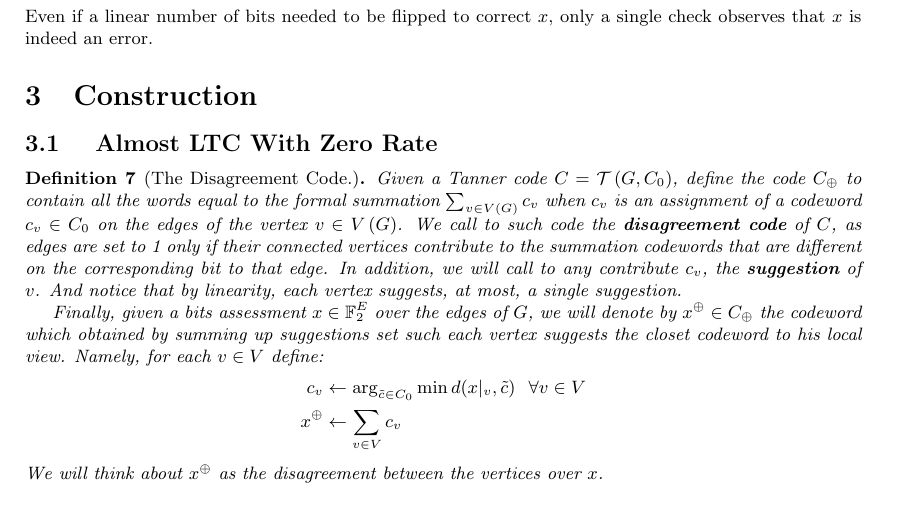
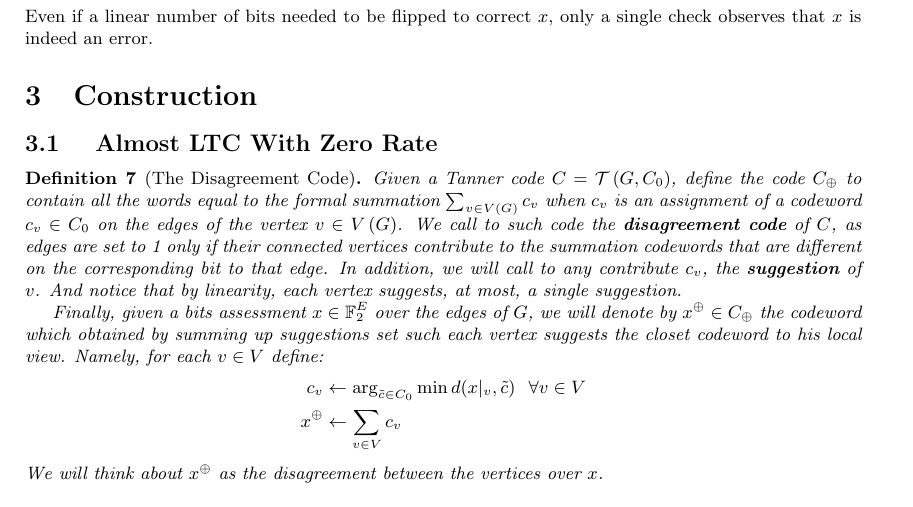
Before and after one commit to dudupo/Academic, a LaTeX paper (projects/NLTES_project/ltc_ldpc/ldpc_ltc.tex): part of page 4 of 11, cut so that both start at the same text. Compiled offline with pdfLaTeX.

Commit message:
compiling -Sat Feb  4 06:15:54 PM IST 2023

```diff
--- a/projects/NLTES_project/ltc_ldpc/ldpc_ltc.tex
+++ b/projects/NLTES_project/ltc_ldpc/ldpc_ltc.tex
@@ -72,7 +72,7 @@
   Even if a linear number of bits needed to be flipped to correct $x$, only a single check observes that $x$ is indeed an error.
   \section{Construction}
   \subsection{ Almost LTC With Zero Rate}
-  \begin{definition}[The Disagreement Code.] Given a Tanner code $C = \Tann$, define the code $C_{\oplus}$ to contain all the words equal to the formal summation $ \sum_{v \in V\left( G \right)} {c_{v} }$ when $c_{v}$ is an assignment of a codeword $ c_{v} \in C_0 $  on the edges of the vertex $ v \in V\left( G \right)$.
+  \begin{definition}[The Disagreement Code] Given a Tanner code $C = \Tann$, define the code $C_{\oplus}$ to contain all the words equal to the formal summation $ \sum_{v \in V\left( G \right)} {c_{v} }$ when $c_{v}$ is an assignment of a codeword $ c_{v} \in C_0 $  on the edges of the vertex $ v \in V\left( G \right)$.
   We call to such code the \textbf{disagreement code} of $C$, as edges are set to 1 only if their connected vertices contribute to the summation codewords that are different on the corresponding bit to that edge. In addition, we will call to any contribute $c_v$, the \textbf{suggestion} of $v$. And notice that by linearity, each vertex suggests, at most, a single suggestion.
 
   Finally, given a bits assessment $x \in \mathbb{F}_{2}^{E}$ over the edges of $G$, we will denote by $x^{\oplus} \in C_{\oplus} $ the codeword which obtained by summing up suggestions set such each vertex suggests the closet codeword to his local view. Namely, for each $v \in V$ define:
```
Also changed, not shown: projects/pdfs/ldpc_ltc.pdf.
